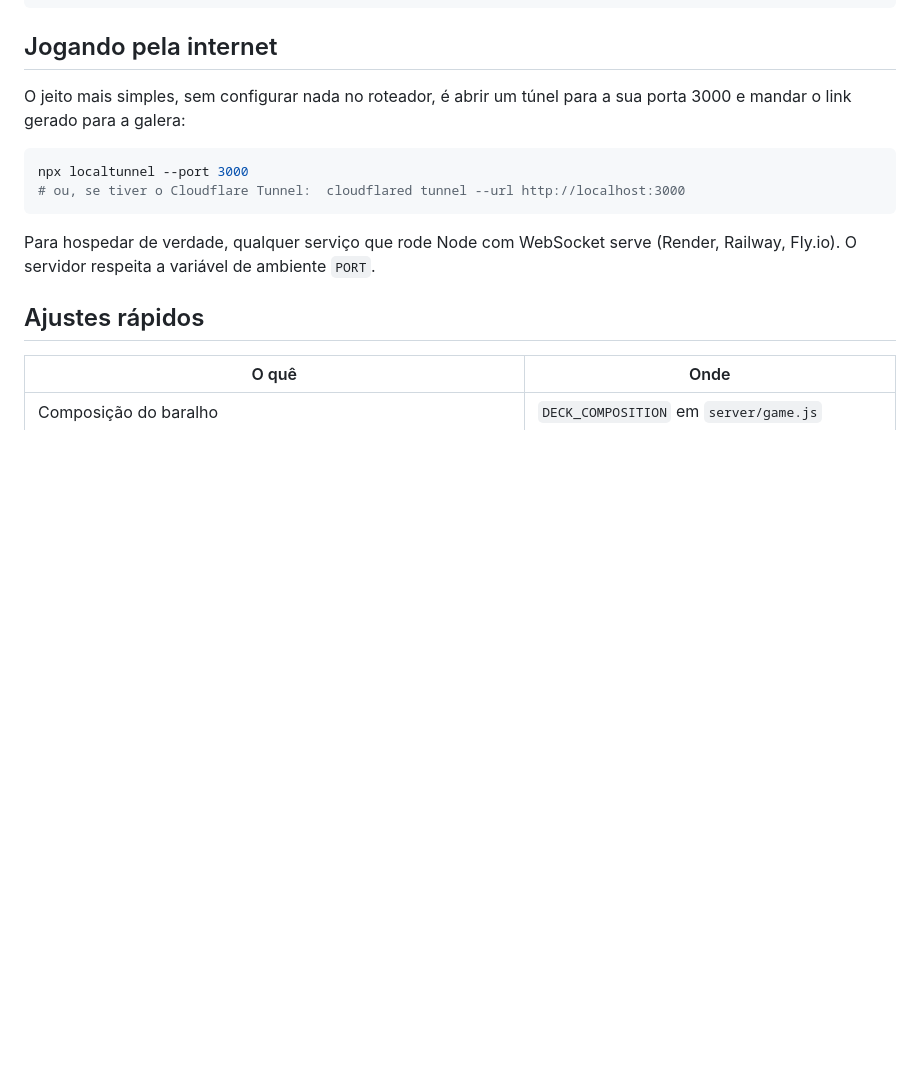
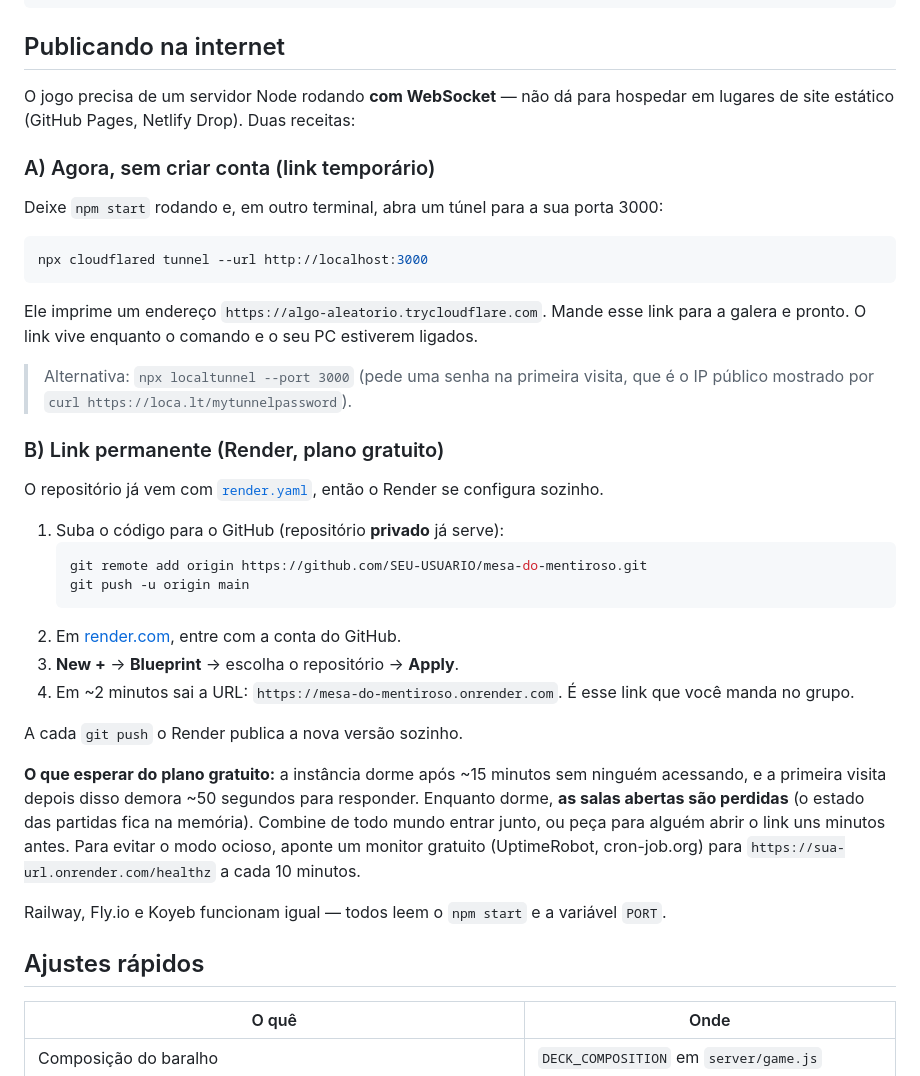
Before and after one commit to heenrique288/mesa-mentiroso, a Markdown page: README.md, the part around the change. Drawn GitHub-style; blank space fills up the shorter version.

Commit message:
Prepara o deploy: health check, trust proxy e guia de publicação
Co-Authored-By: Claude Opus 5 <noreply@anthropic.com>

````diff
--- a/README.md
+++ b/README.md
@@ -85,18 +85,49 @@ public/
     audio.js     Efeitos sonoros sintetizados.
 ```
 
-## Jogando pela internet
+## Publicando na internet
 
-O jeito mais simples, sem configurar nada no roteador, é abrir um túnel para a sua porta
-3000 e mandar o link gerado para a galera:
+O jogo precisa de um servidor Node rodando **com WebSocket** — não dá para hospedar em
+lugares de site estático (GitHub Pages, Netlify Drop). Duas receitas:
+
+### A) Agora, sem criar conta (link temporário)
+
+Deixe `npm start` rodando e, em outro terminal, abra um túnel para a sua porta 3000:
 
 ```bash
-npx localtunnel --port 3000
-# ou, se tiver o Cloudflare Tunnel:  cloudflared tunnel --url http://localhost:3000
+npx cloudflared tunnel --url http://localhost:3000
 ```
 
-Para hospedar de verdade, qualquer serviço que rode Node com WebSocket serve (Render,
-Railway, Fly.io). O servidor respeita a variável de ambiente `PORT`.
+Ele imprime um endereço `https://algo-aleatorio.trycloudflare.com`. Mande esse link para a
+galera e pronto. O link vive enquanto o comando e o seu PC estiverem ligados.
+
+> Alternativa: `npx localtunnel --port 3000` (pede uma senha na primeira visita, que é o
+> IP público mostrado por `curl https://loca.lt/mytunnelpassword`).
+
+### B) Link permanente (Render, plano gratuito)
+
+O repositório já vem com [`render.yaml`](render.yaml), então o Render se configura sozinho.
+
+1. Suba o código para o GitHub (repositório **privado** já serve):
+   ```bash
+   git remote add origin https://github.com/SEU-USUARIO/mesa-do-mentiroso.git
+   git push -u origin main
+   ```
+2. Em [render.com](https://render.com), entre com a conta do GitHub.
+3. **New +** → **Blueprint** → escolha o repositório → **Apply**.
+4. Em ~2 minutos sai a URL: `https://mesa-do-mentiroso.onrender.com`. É esse link que você
+   manda no grupo.
+
+A cada `git push` o Render publica a nova versão sozinho.
+
+**O que esperar do plano gratuito:** a instância dorme após ~15 minutos sem ninguém
+acessando, e a primeira visita depois disso demora ~50 segundos para responder. Enquanto
+dorme, **as salas abertas são perdidas** (o estado das partidas fica na memória). Combine
+de todo mundo entrar junto, ou peça para alguém abrir o link uns minutos antes. Para
+evitar o modo ocioso, aponte um monitor gratuito (UptimeRobot, cron-job.org) para
+`https://sua-url.onrender.com/healthz` a cada 10 minutos.
+
+Railway, Fly.io e Koyeb funcionam igual — todos leem o `npm start` e a variável `PORT`.
 
 ## Ajustes rápidos
 
````
